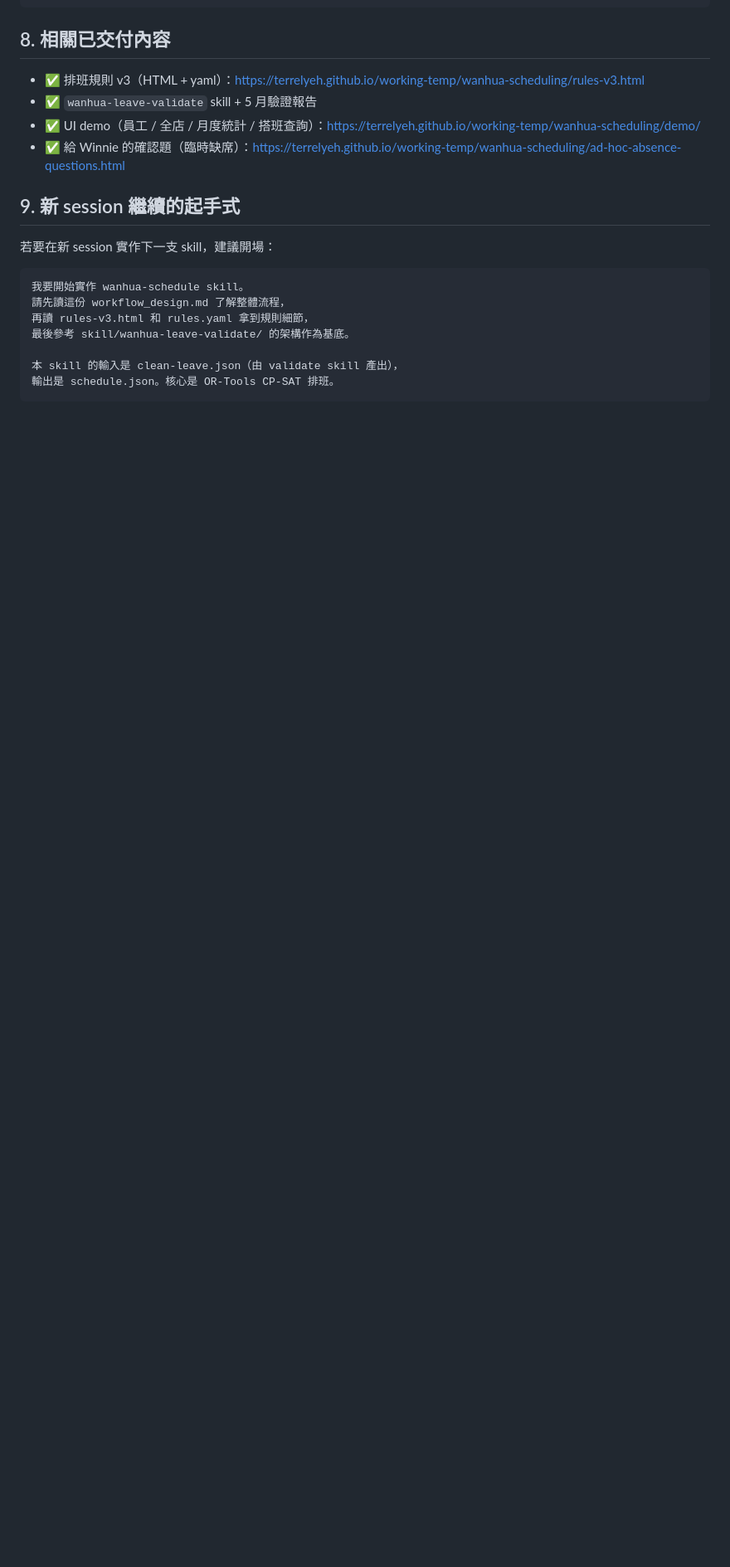
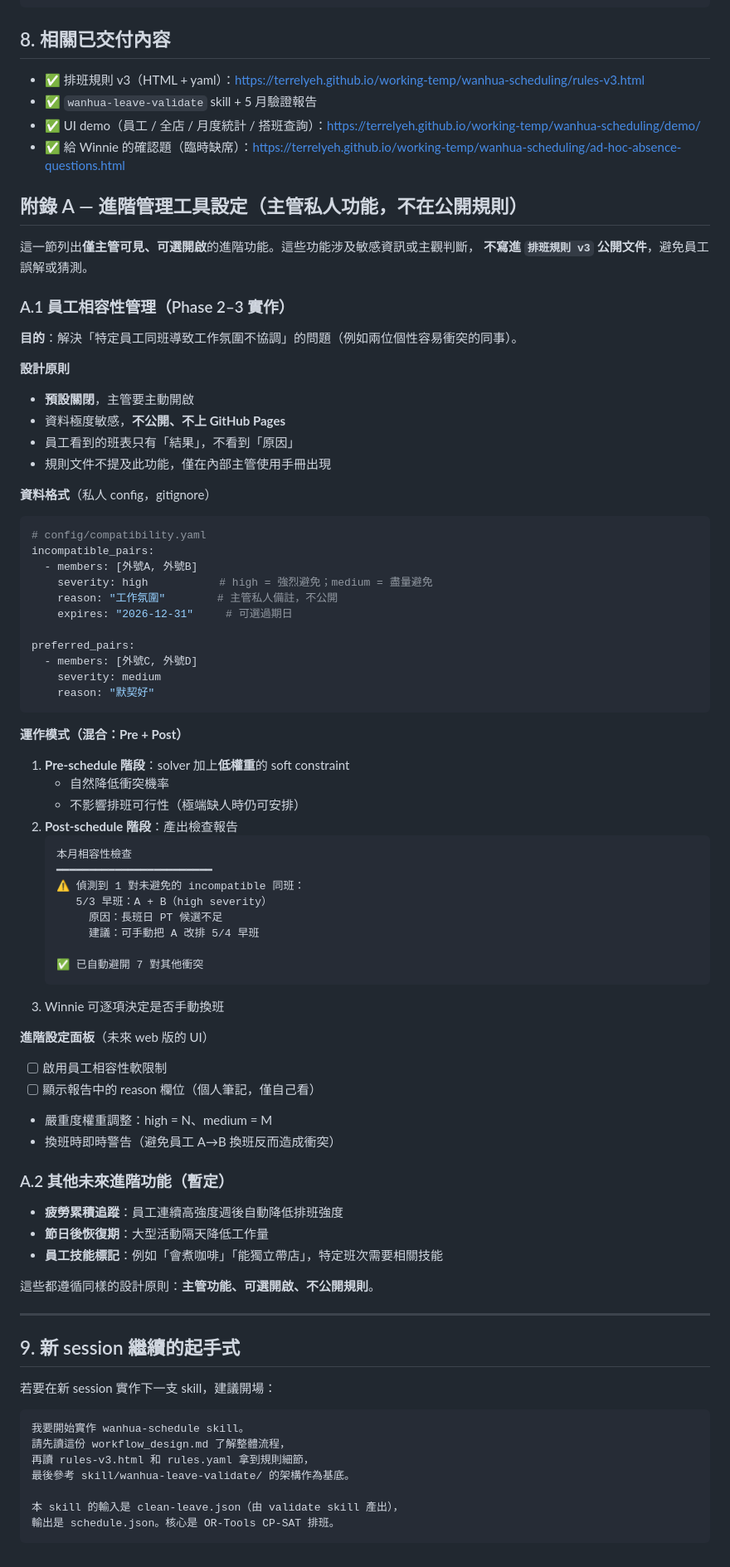
Before and after one commit to terrelyeh/working-temp, a Markdown page: wanhua-scheduling/workflow-design.md, the part around the change. Shown at 83% size. GitHub-like rendering; blank space fills up the shorter version.

Commit message:
Add appendix A: 進階管理工具設定 (員工相容性 + 未來功能)

````diff
--- a/wanhua-scheduling/workflow-design.md
+++ b/wanhua-scheduling/workflow-design.md
@@ -221,6 +221,70 @@
 - ✅ UI demo（員工 / 全店 / 月度統計 / 搭班查詢）：https://terrelyeh.github.io/working-temp/wanhua-scheduling/demo/
 - ✅ 給 Winnie 的確認題（臨時缺席）：https://terrelyeh.github.io/working-temp/wanhua-scheduling/ad-hoc-absence-questions.html
 
+## 附錄 A — 進階管理工具設定（主管私人功能，不在公開規則）
+
+這一節列出**僅主管可見、可選開啟**的進階功能。這些功能涉及敏感資訊或主觀判斷，
+**不寫進 `排班規則 v3` 公開文件**，避免員工誤解或猜測。
+
+### A.1 員工相容性管理（Phase 2–3 實作）
+
+**目的**：解決「特定員工同班導致工作氛圍不協調」的問題（例如兩位個性容易衝突的同事）。
+
+**設計原則**
+- **預設關閉**，主管要主動開啟
+- 資料極度敏感，**不公開、不上 GitHub Pages**
+- 員工看到的班表只有「結果」，不看到「原因」
+- 規則文件不提及此功能，僅在內部主管使用手冊出現
+
+**資料格式**（私人 config，gitignore）
+```yaml
+# config/compatibility.yaml
+incompatible_pairs:
+  - members: [外號A, 外號B]
+    severity: high           # high = 強烈避免；medium = 盡量避免
+    reason: "工作氛圍"        # 主管私人備註，不公開
+    expires: "2026-12-31"     # 可選過期日
+
+preferred_pairs:
+  - members: [外號C, 外號D]
+    severity: medium
+    reason: "默契好"
+```
+
+**運作模式（混合：Pre + Post）**
+
+1. **Pre-schedule 階段**：solver 加上**低權重**的 soft constraint
+   - 自然降低衝突機率
+   - 不影響排班可行性（極端缺人時仍可安排）
+2. **Post-schedule 階段**：產出檢查報告
+   ```
+   本月相容性檢查
+   ━━━━━━━━━━━━━━━━━━━━━━━━
+   ⚠️ 偵測到 1 對未避免的 incompatible 同班：
+      5/3 早班：A + B（high severity）
+        原因：長班日 PT 候選不足
+        建議：可手動把 A 改排 5/4 早班
+
+   ✅ 已自動避開 7 對其他衝突
+   ```
+3. Winnie 可逐項決定是否手動換班
+
+**進階設定面板**（未來 web 版的 UI）
+- [ ] 啟用員工相容性軟限制
+- [ ] 顯示報告中的 reason 欄位（個人筆記，僅自己看）
+- 嚴重度權重調整：high = N、medium = M
+- 換班時即時警告（避免員工 A→B 換班反而造成衝突）
+
+### A.2 其他未來進階功能（暫定）
+
+- **疲勞累積追蹤**：員工連續高強度週後自動降低排班強度
+- **節日後恢復期**：大型活動隔天降低工作量
+- **員工技能標記**：例如「會煮咖啡」「能獨立帶店」，特定班次需要相關技能
+
+這些都遵循同樣的設計原則：**主管功能、可選開啟、不公開規則**。
+
+---
+
 ## 9. 新 session 繼續的起手式
 
 若要在新 session 實作下一支 skill，建議開場：
````
